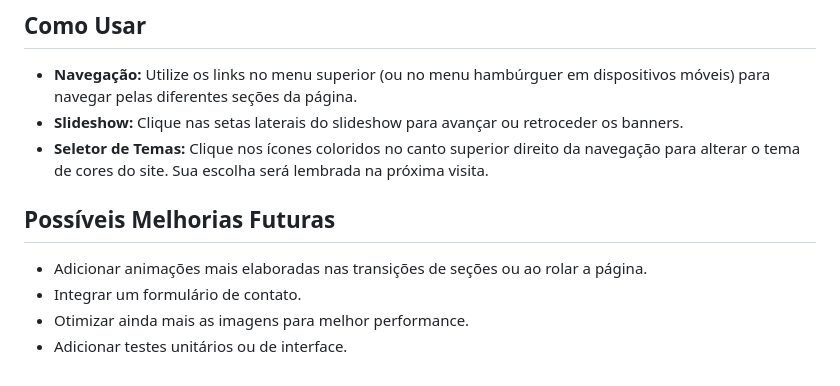
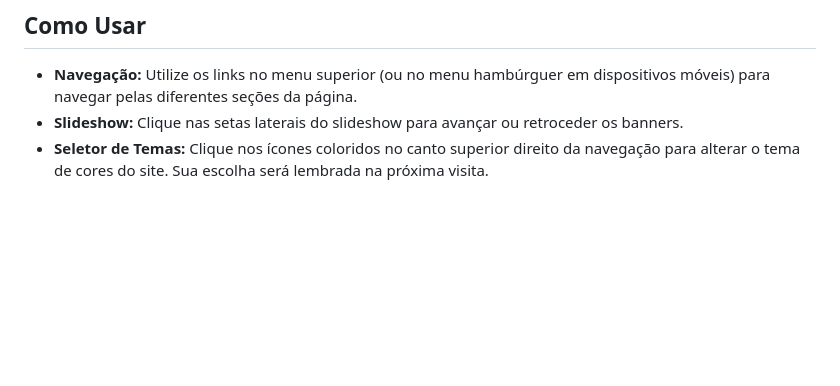
Before and after one commit to GS-Alerta-Rio/WebDev-Front-end-Design, a Markdown page: README.md, the part around the change. Rendered like a GitHub page; blank space fills up the shorter version.

```diff
--- a/README.md
+++ b/README.md
@@ -60,10 +60,3 @@ O site possui um design limpo, com seções bem definidas e um slideshow de bann
 *   **Navegação:** Utilize os links no menu superior (ou no menu hambúrguer em dispositivos móveis) para navegar pelas diferentes seções da página.
 *   **Slideshow:** Clique nas setas laterais do slideshow para avançar ou retroceder os banners.
 *   **Seletor de Temas:** Clique nos ícones coloridos no canto superior direito da navegação para alterar o tema de cores do site. Sua escolha será lembrada na próxima visita.
-
-## Possíveis Melhorias Futuras
-
-*   Adicionar animações mais elaboradas nas transições de seções ou ao rolar a página.
-*   Integrar um formulário de contato.
-*   Otimizar ainda mais as imagens para melhor performance.
-*   Adicionar testes unitários ou de interface.
```
